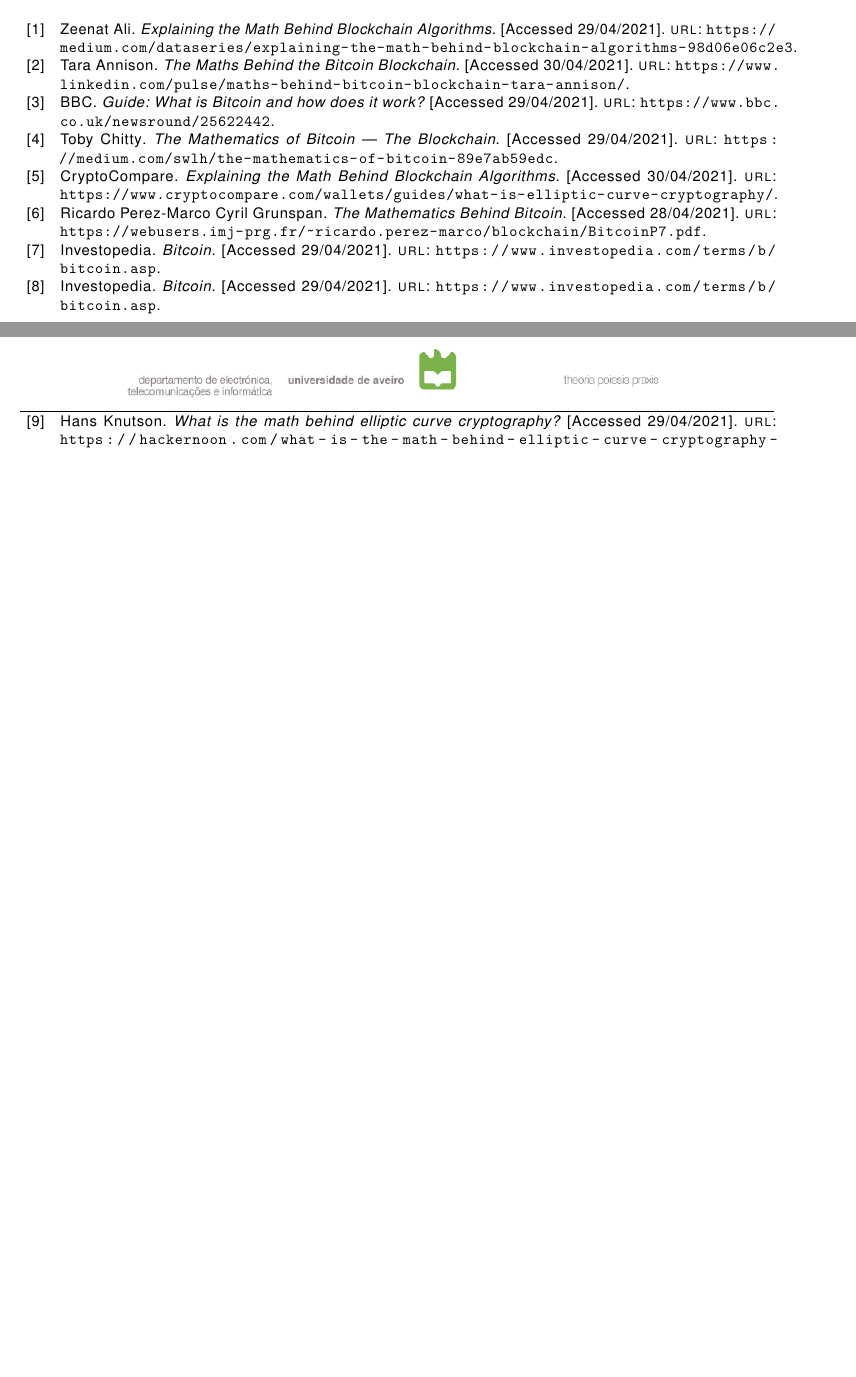
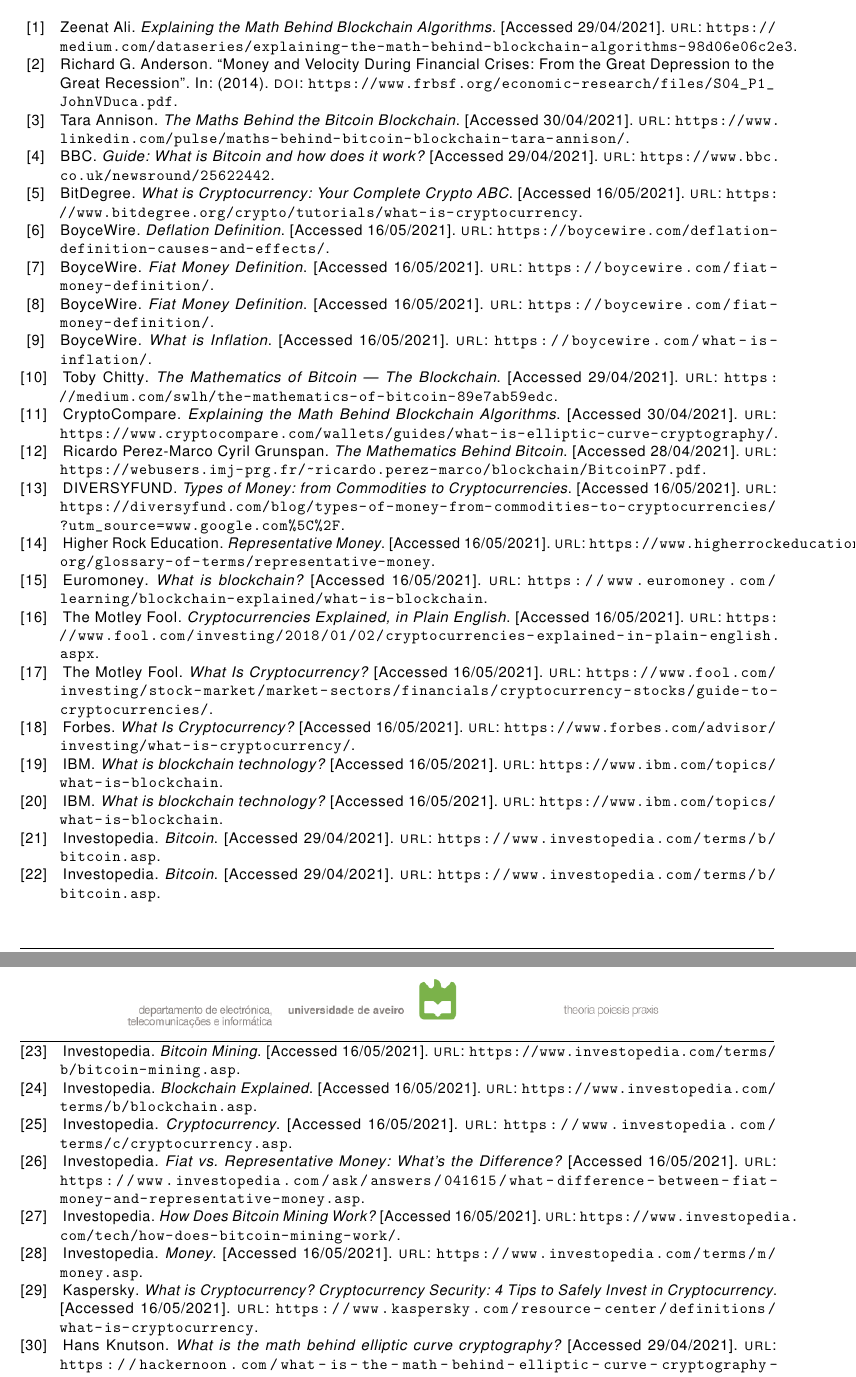
Before and after one commit to eduardosantoshf/bitcoin-an-overview, a LaTeX document (latex/main.tex, which reads latex/bibliography.bib): two parts of pages 16 and 17 of 17 before the commit and two parts of pages 17 and 18 of 18 after it, joined at a grey line, cut so that both start at the same text, the shorter picture padded with empty space. Compiled offline with pdfLaTeX.

Commit message:
Added bibliography

```diff
--- a/latex/bibliography.bib
+++ b/latex/bibliography.bib
@@ -110,3 +110,12 @@
   url = {https://www.inbitcoinwetrust.net/the-seven-pillars-of-bitcoin-d12056280c54},
   note = {[Accessed 01/05/2021]}
 }
+
+@misc{17,
+  author = {Kaspersky},
+  title = {What is Cryptocurrency? Cryptocurrency Security: 4 Tips to Safely Invest in Cryptocurrency},
+  url = {https://www.kaspersky.com/resource-center/definitions/what-is-cryptocurrency},
+  note = {[Accessed 16/05/2021]}
+}
+
+@misc{18,
@@ -112,0 +125,88 @@
+  note = {[Accessed 16/05/2021]}
+}
+
+@misc{19,
+  author = {The Motley Fool},
+  title = {What Is Cryptocurrency?},
+  url = {https://www.fool.com/investing/stock-market/market-sectors/financials/cryptocurrency-stocks/guide-to-cryptocurrencies/},
+  note = {[Accessed 16/05/2021]}
+}
+
+@misc{20,
+  author = {Investopedia},
+  title = {Cryptocurrency},
+  url = {https://www.investopedia.com/terms/c/cryptocurrency.asp},
+  note = {[Accessed 16/05/2021]}
+}
+
+@misc{21,
+  author = {The Motley Fool},
+  title = {Cryptocurrencies Explained, in Plain English},
+  url = {https://www.fool.com/investing/2018/01/02/cryptocurrencies-explained-in-plain-english.aspx},
+  note = {[Accessed 16/05/2021]}
+}
+
+@misc{22,
+  author = {BitDegree},
+  title = {What is Cryptocurrency: Your Complete Crypto ABC},
+  url = {https://www.bitdegree.org/crypto/tutorials/what-is-cryptocurrency},
+  note = {[Accessed 16/05/2021]}
+}
+
+@misc{23,
+  author = {Forbes},
+  title = {What Is Cryptocurrency?},
+  url = {https://www.forbes.com/advisor/investing/what-is-cryptocurrency/},
+  note = {[Accessed 16/05/2021]}
+}
+
+@misc{24,
+  author = {Investopedia},
+  title = {Blockchain Explained},
+  url = {https://www.investopedia.com/terms/b/blockchain.asp},
+  note = {[Accessed 16/05/2021]}
+}
+
+@misc{25,
+  author = {Investopedia},
+  title = {How Does Bitcoin Mining Work?},
+  url = {https://www.investopedia.com/tech/how-does-bitcoin-mining-work/},
+  note = {[Accessed 16/05/2021]}
+}
+
+@misc{26,
+  author = {IBM},
+  title = {What is blockchain technology?},
+  url = {https://www.ibm.com/topics/what-is-blockchain},
+  note = {[Accessed 16/05/2021]}
+}
+
+@misc{27,
+  author = {IBM},
+  title = {What is blockchain technology?},
+  url = {https://www.ibm.com/topics/what-is-blockchain},
+  note = {[Accessed 16/05/2021]}
+}
+
+@misc{28,
+  author = {Euromoney},
+  title = {What is blockchain?},
+  url = {https://www.euromoney.com/learning/blockchain-explained/what-is-blockchain},
+  note = {[Accessed 16/05/2021]}
+}
+
+@misc{28,
+  author = {Investopedia},
+  title = {Bitcoin Mining},
+  url = {https://www.investopedia.com/terms/b/bitcoin-mining.asp},
+  note = {[Accessed 16/05/2021]}
+}
+
+@misc{29,
+  author = {Investopedia},
+  title = {Bitcoin Mining},
+  url = {https://www.investopedia.com/terms/b/bitcoin-mining.asp},
+  note = {[Accessed 16/05/2021]}
+}
+
+@misc{30,
@@ -112,0 +216 @@
+  note = {[Accessed 16/05/2021]}
@@ -112,0 +223,29 @@
+  note = {[Accessed 16/05/2021]}
+}
+
+@misc{32,
+  author = {Investopedia},
+  title = {Money},
+  url = {https://www.investopedia.com/terms/m/money.asp},
+  note = {[Accessed 16/05/2021]}
+}
+
+@misc{33,
+  author = {BoyceWire},
+  title = {Fiat Money Definition},
+  url = {https://boycewire.com/fiat-money-definition/},
+  note = {[Accessed 16/05/2021]}
+}
+
+@misc{34,
+  author = {BoyceWire},
+  title = {Fiat Money Definition},
+  url = {https://boycewire.com/fiat-money-definition/},
+  note = {[Accessed 16/05/2021]}
+}
+
+@misc{35,
+  author = {Investopedia},
+  title = {Fiat vs. Representative Money: What's the Difference?},
+  url = {https://www.investopedia.com/ask/answers/041615/what-difference-between-fiat-money-and-representative-money.asp},
+  note = {[Accessed 16/05/2021]}
@@ -112,0 +258,8 @@
+  note = {[Accessed 16/05/2021]}
+}
+
+@misc{36,
+  author = {DIVERSYFUND},
+  title = {Types of Money: from Commodities to Cryptocurrencies},
+  url = {https://diversyfund.com/blog/types-of-money-from-commodities-to-cryptocurrencies/?utm_source=www.google.com\%2F},
+  note = {[Accessed 16/05/2021]}
@@ -112,0 +272,23 @@
+  note = {[Accessed 16/05/2021]}
+}
+
+@misc{38,
+  author = {BoyceWire},
+  title = {What is Inflation},
+  url = {https://boycewire.com/what-is-inflation/},
+  note = {[Accessed 16/05/2021]}
+}
+
+@misc{39,
+  author = {BoyceWire},
+  title = {Deflation Definition},
+  url = {https://boycewire.com/deflation-definition-causes-and-effects/},
+  note = {[Accessed 16/05/2021]}
+}
+
+@article{40,
+    author = "Richard G. Anderson",
+    title = "Money and Velocity During Financial Crises: From the Great Depression to the Great Recession",
+    year = "2014",
+    DOI = "https://www.frbsf.org/economic-research/files/S04_P1_JohnVDuca.pdf"
+}
```
Also changed, not shown: latex/main.tex (+2 -5 lines), latex/bibliography.bib (24 more changed lines).
